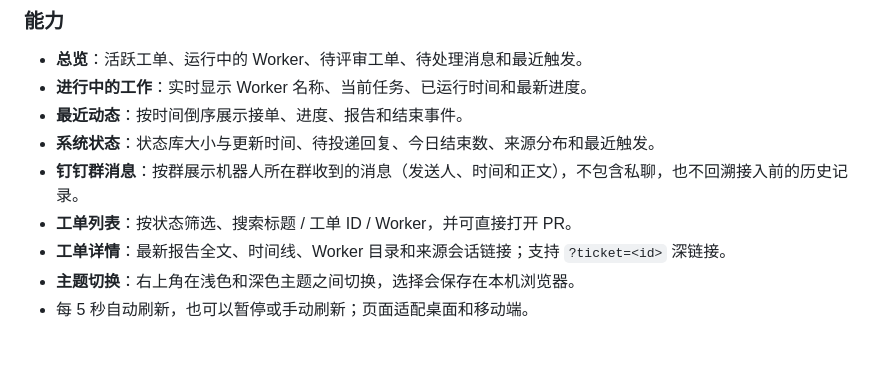
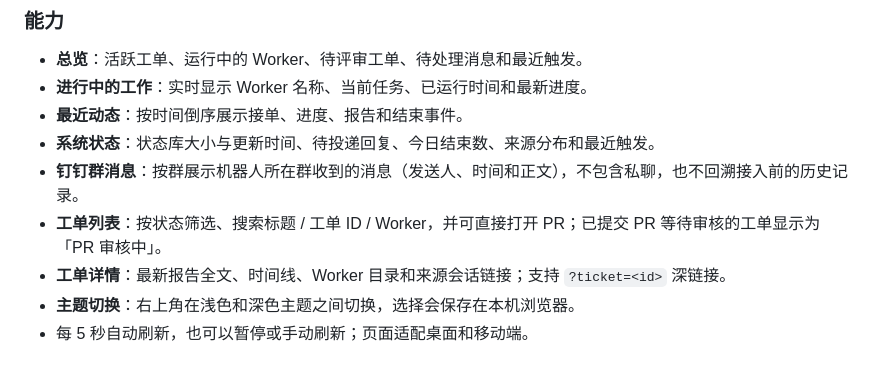
Before and after one commit to daizhulin786/python-service-web, a Markdown page: README.md, the part around the change. GitHub-like rendering.

```diff
--- a/README.md
+++ b/README.md
@@ -17,7 +17,7 @@ Hello from DingTalk
 - **最近动态**：按时间倒序展示接单、进度、报告和结束事件。
 - **系统状态**：状态库大小与更新时间、待投递回复、今日结束数、来源分布和最近触发。
 - **钉钉群消息**：按群展示机器人所在群收到的消息（发送人、时间和正文），不包含私聊，也不回溯接入前的历史记录。
-- **工单列表**：按状态筛选、搜索标题 / 工单 ID / Worker，并可直接打开 PR。
+- **工单列表**：按状态筛选、搜索标题 / 工单 ID / Worker，并可直接打开 PR；已提交 PR 等待审核的工单显示为「PR 审核中」。
 - **工单详情**：最新报告全文、时间线、Worker 目录和来源会话链接；支持 `?ticket=<id>` 深链接。
 - **主题切换**：右上角在浅色和深色主题之间切换，选择会保存在本机浏览器。
 - 每 5 秒自动刷新，也可以暂停或手动刷新；页面适配桌面和移动端。
```
Also changed, not shown: docs/screenshots/pr-review-after.jpg (added), docs/screenshots/pr-review-before.jpg (added), 5 other files.
